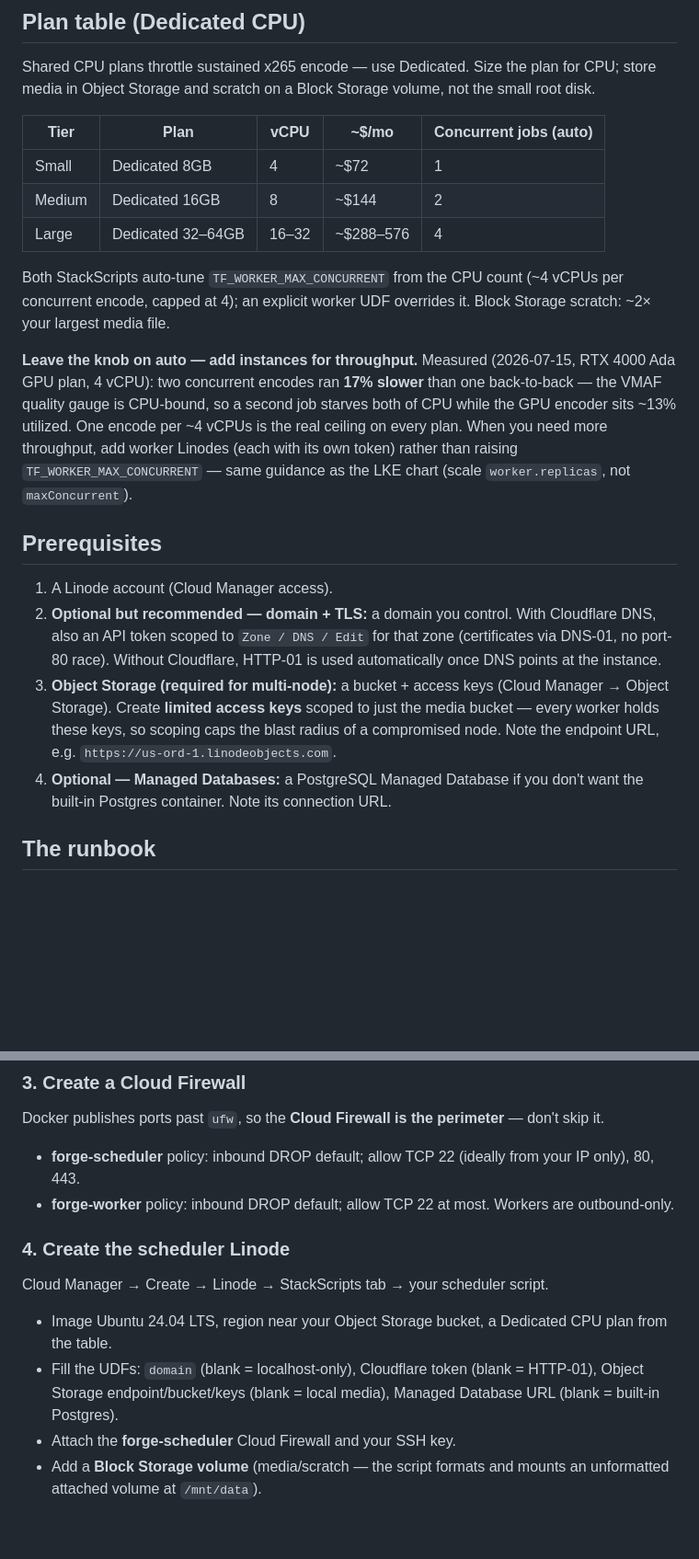
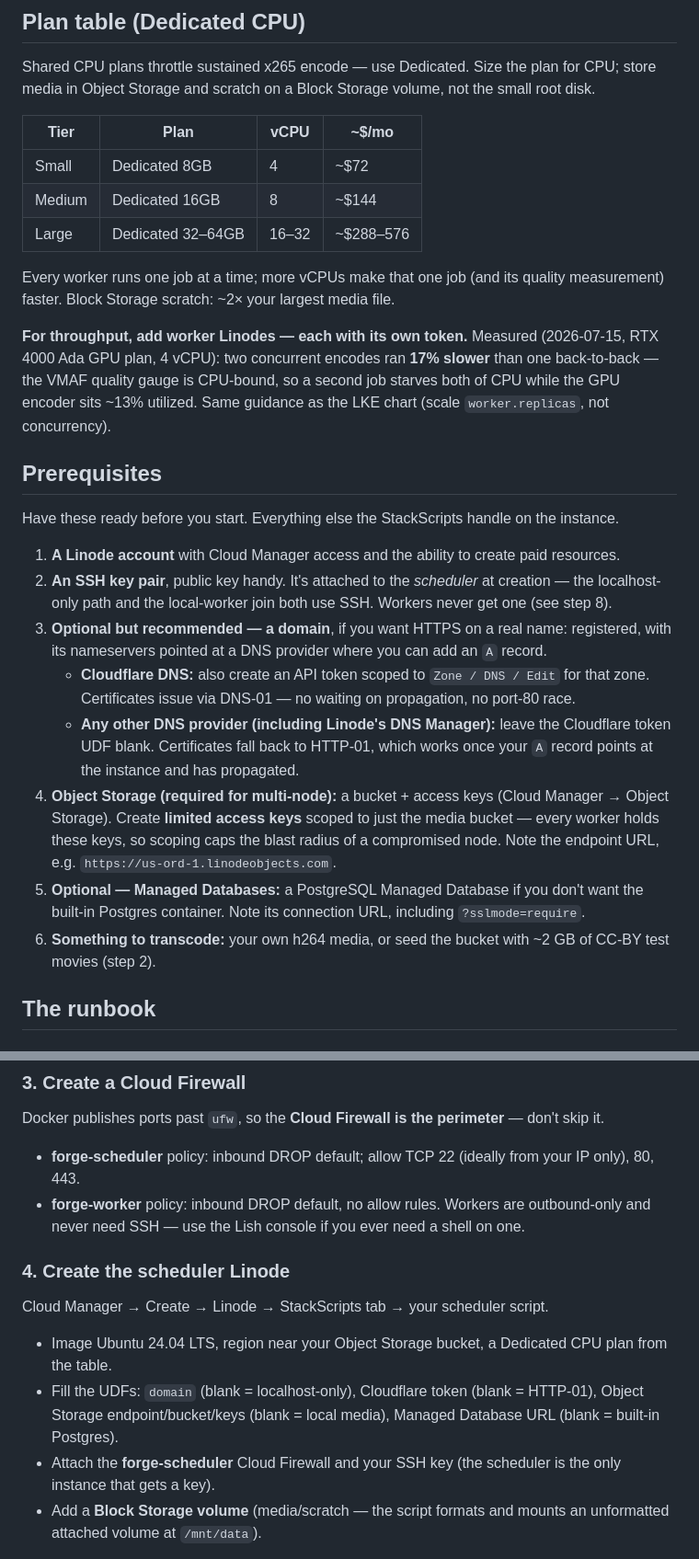
Before and after one commit to nuffy94/transcode-forge, a Markdown page: deploy/linode/README.md, 2 parts joined by grey strips. Shown at 92% size. GitHub-like rendering; blank space fills up the shorter version.

Commit message:
docs(deploy): KR4 dry-run fixes — prereqs, phantom concurrency, worker lockdown (#99)
Four gaps Mason caught reading the Linode guide cold before the KR4
deploy-from-scratch test:

- Prerequisites rewritten as a real checklist: SSH key pair, domain with
  nameservers at an editable DNS provider (Cloudflare DNS-01 vs
  HTTP-01 fallback incl. Linode DNS Manager, named explicitly), media to
  transcode.
- Plan table: drop the "Concurrent jobs (auto)" column — the worker runs
  one job at a time (the concurrency knob is display-only; Phase 2 KR4
  row 6), so the column advertised behavior that does not exist. The
  guide now says it plainly and keeps the measured 17% finding.
- Worker firewall: deny-all inbound, no SSH allowance at all — workers
  are outbound-only; Lish covers console access (backlog A5).
- SSH key scoped to the scheduler only; step 8 says workers get no key.

Co-authored-by: Mason Crowe <mason@nuffy.dev>

```diff
--- a/deploy/linode/README.md
+++ b/deploy/linode/README.md
@@ -42,39 +42,53 @@ Shared CPU plans throttle sustained x265 encode — use Dedicated. Size the
 plan for CPU; store media in Object Storage and scratch on a Block Storage
 volume, not the small root disk.
 
-| Tier   | Plan            | vCPU | ~$/mo | Concurrent jobs (auto) |
-| ------ | --------------- | ---- | ----- | ---------------------- |
-| Small  | Dedicated 8GB   | 4    | ~$72  | 1                      |
-| Medium | Dedicated 16GB  | 8    | ~$144 | 2                      |
-| Large  | Dedicated 32–64GB | 16–32 | ~$288–576 | 4                |
+| Tier   | Plan            | vCPU | ~$/mo |
+| ------ | --------------- | ---- | ----- |
+| Small  | Dedicated 8GB   | 4    | ~$72  |
+| Medium | Dedicated 16GB  | 8    | ~$144 |
+| Large  | Dedicated 32–64GB | 16–32 | ~$288–576 |
 
-Both StackScripts auto-tune `TF_WORKER_MAX_CONCURRENT` from the CPU count
-(~4 vCPUs per concurrent encode, capped at 4); an explicit worker UDF
-overrides it. Block Storage scratch: ~2× your largest media file.
+Every worker runs one job at a time; more vCPUs make that one job (and
+its quality measurement) faster. Block Storage scratch: ~2× your largest
+media file.
 
-**Leave the knob on auto — add instances for throughput.** Measured
-(2026-07-15, RTX 4000 Ada GPU plan, 4 vCPU): two concurrent encodes ran
-**17% slower** than one back-to-back — the VMAF quality gauge is CPU-bound,
-so a second job starves both of CPU while the GPU encoder sits ~13%
-utilized. One encode per ~4 vCPUs is the real ceiling on every plan. When
-you need more throughput, add worker Linodes (each with its own token)
-rather than raising `TF_WORKER_MAX_CONCURRENT` — same guidance as the LKE
-chart (scale `worker.replicas`, not `maxConcurrent`).
+**For throughput, add worker Linodes — each with its own token.**
+Measured (2026-07-15, RTX 4000 Ada GPU plan, 4 vCPU): two concurrent
+encodes ran **17% slower** than one back-to-back — the VMAF quality gauge
+is CPU-bound, so a second job starves both of CPU while the GPU encoder
+sits ~13% utilized. Same guidance as the LKE chart (scale
+`worker.replicas`, not concurrency).
 
 ## Prerequisites
 
-1. A Linode account (Cloud Manager access).
-2. **Optional but recommended — domain + TLS:** a domain you control. With
-   Cloudflare DNS, also an API token scoped to `Zone / DNS / Edit` for that
-   zone (certificates via DNS-01, no port-80 race). Without Cloudflare,
-   HTTP-01 is used automatically once DNS points at the instance.
-3. **Object Storage (required for multi-node):** a bucket + access keys
+Have these ready before you start. Everything else the StackScripts
+handle on the instance.
+
+1. **A Linode account** with Cloud Manager access and the ability to
+   create paid resources.
+2. **An SSH key pair**, public key handy. It's attached to the
+   *scheduler* at creation — the localhost-only path and the local-worker
+   join both use SSH. Workers never get one (see step 8).
+3. **Optional but recommended — a domain**, if you want HTTPS on a real
+   name: registered, with its nameservers pointed at a DNS provider
+   where you can add an `A` record.
+   - **Cloudflare DNS:** also create an API token scoped to
+     `Zone / DNS / Edit` for that zone. Certificates issue via DNS-01 —
+     no waiting on propagation, no port-80 race.
+   - **Any other DNS provider (including Linode's DNS Manager):** leave
+     the Cloudflare token UDF blank. Certificates fall back to HTTP-01,
+     which works once your `A` record points at the instance and has
+     propagated.
+4. **Object Storage (required for multi-node):** a bucket + access keys
    (Cloud Manager → Object Storage). Create **limited access keys** scoped
    to just the media bucket — every worker holds these keys, so scoping
    caps the blast radius of a compromised node. Note the endpoint URL,
    e.g. `https://us-ord-1.linodeobjects.com`.
-4. **Optional — Managed Databases:** a PostgreSQL Managed Database if you
-   don't want the built-in Postgres container. Note its connection URL.
+5. **Optional — Managed Databases:** a PostgreSQL Managed Database if you
+   don't want the built-in Postgres container. Note its connection URL,
+   including `?sslmode=require`.
+6. **Something to transcode:** your own h264 media, or seed the bucket
+   with ~2 GB of CC-BY test movies (step 2).
 
 ## The runbook
 
@@ -114,8 +128,9 @@ perimeter** — don't skip it.
 
 - **forge-scheduler** policy: inbound DROP default; allow TCP 22 (ideally
   from your IP only), 80, 443.
-- **forge-worker** policy: inbound DROP default; allow TCP 22 at most.
-  Workers are outbound-only.
+- **forge-worker** policy: inbound DROP default, no allow rules. Workers
+  are outbound-only and never need SSH — use the Lish console if you
+  ever need a shell on one.
 
 ### 4. Create the scheduler Linode
 
@@ -126,7 +141,8 @@ Cloud Manager → Create → Linode → StackScripts tab → your scheduler scri
 - Fill the UDFs: `domain` (blank = localhost-only), Cloudflare token
   (blank = HTTP-01), Object Storage endpoint/bucket/keys (blank = local
   media), Managed Database URL (blank = built-in Postgres).
-- Attach the **forge-scheduler** Cloud Firewall and your SSH key.
+- Attach the **forge-scheduler** Cloud Firewall and your SSH key (the
+  scheduler is the only instance that gets a key).
 - Add a **Block Storage volume** (media/scratch — the script formats and
   mounts an unformatted attached volume at `/mnt/data`).
 
```
Also changed, not shown: other parts of deploy/linode/README.md (+3 -2 lines).
